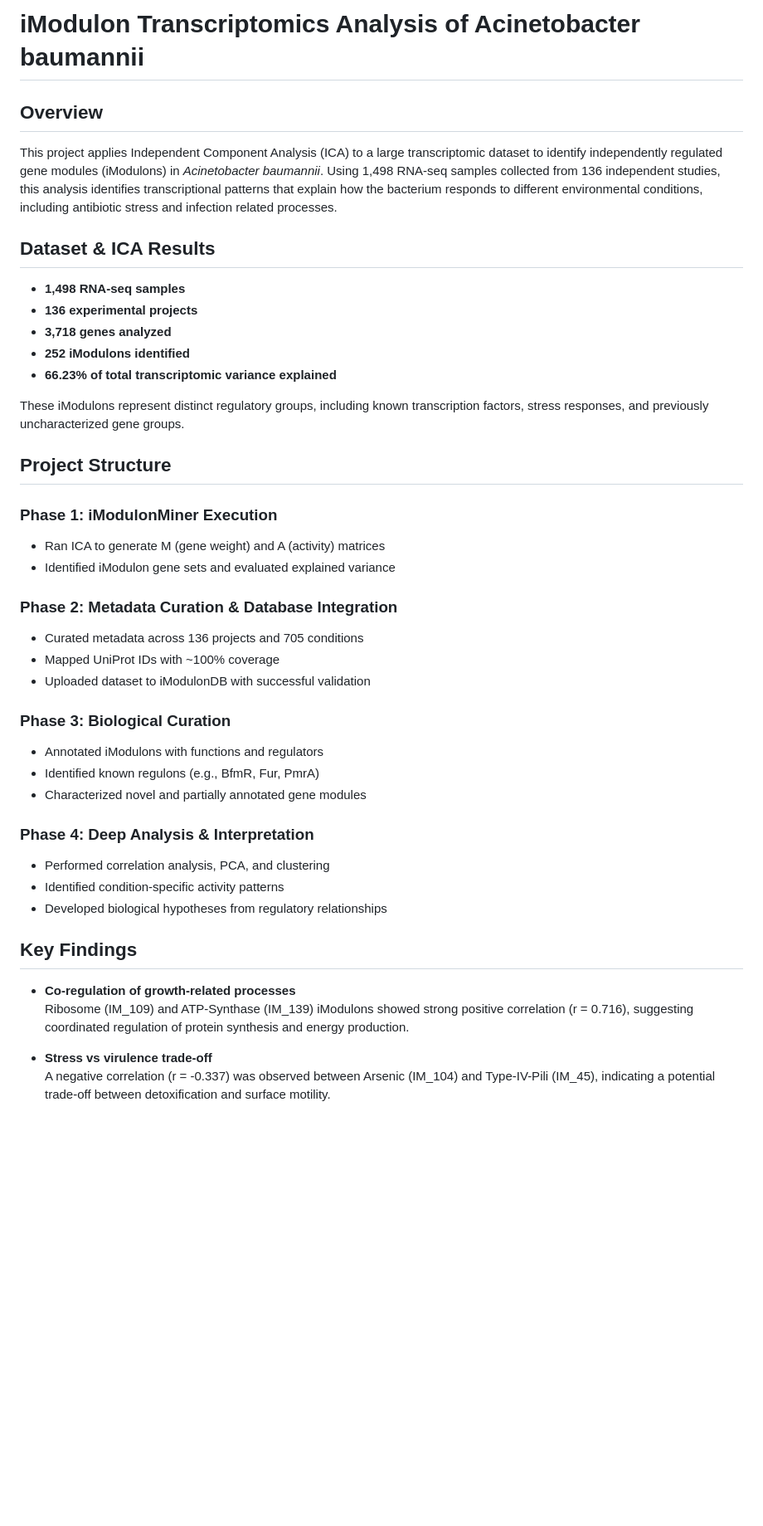
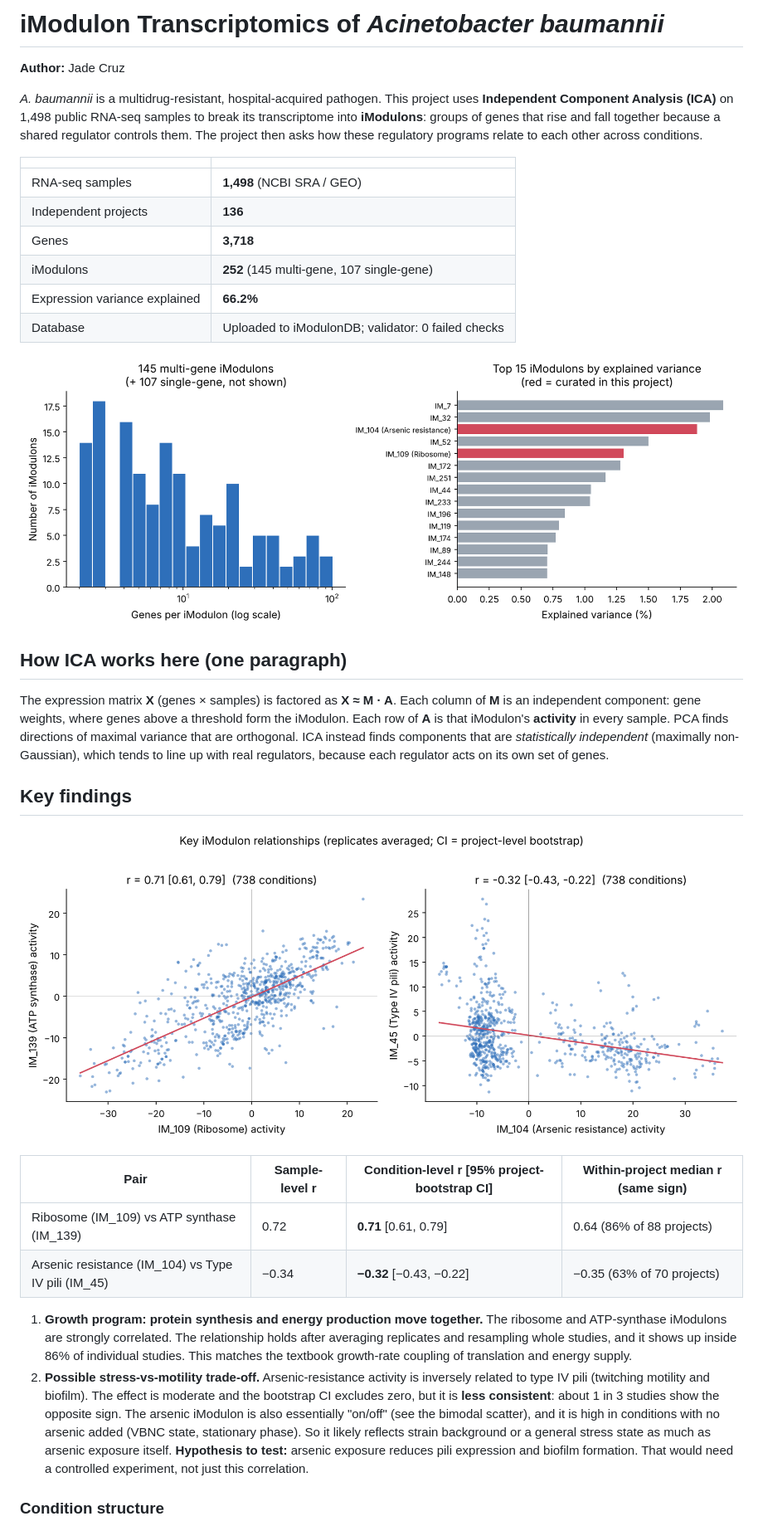
Before and after one commit to jcruz62/imodulon-transcriptomics-analysis, a Markdown page: README.md, the part around one of its changes. Shown at 83% size. Rendered like a GitHub page; pictures changed too: figures/01_decomposition_overview.png (added), figures/02_key_correlations.png (added); blank space fills up the shorter version.

```diff
--- a/README.md
+++ b/README.md
@@ -1,42 +1,34 @@
-# iModulon Transcriptomics Analysis of Acinetobacter baumannii
+# iModulon Transcriptomics of *Acinetobacter baumannii*
 
-## Overview
-This project applies Independent Component Analysis (ICA) to a large transcriptomic dataset to identify independently regulated gene modules (iModulons) in *Acinetobacter baumannii*. Using 1,498 RNA-seq samples collected from 136 independent studies, this analysis identifies transcriptional patterns that explain how the bacterium responds to different environmental conditions, including antibiotic stress and infection related processes.
-## Dataset & ICA Results
-- **1,498 RNA-seq samples**
-- **136 experimental projects**
-- **3,718 genes analyzed**
-- **252 iModulons identified**
-- **66.23% of total transcriptomic variance explained**
+**Author:** Jade Cruz
 
-These iModulons represent distinct regulatory groups, including known transcription factors, stress responses, and previously uncharacterized gene groups.
+*A. baumannii* is a multidrug-resistant, hospital-acquired pathogen. This project uses **Independent Component Analysis (ICA)** on 1,498 public RNA-seq samples to break its transcriptome into **iModulons**: groups of genes that rise and fall together because a shared regulator controls them. The project then asks how these regulatory programs relate to each other across conditions.
 
-## Project Structure
+| | |
+|---|---|
+| RNA-seq samples | **1,498** (NCBI SRA / GEO) |
+| Independent projects | **136** |
+| Genes | **3,718** |
+| iModulons | **252** (145 multi-gene, 107 single-gene) |
+| Expression variance explained | **66.2%** |
+| Database | Uploaded to iModulonDB; validator: 0 failed checks |
 
-### Phase 1: iModulonMiner Execution
-- Ran ICA to generate M (gene weight) and A (activity) matrices
-- Identified iModulon gene sets and evaluated explained variance
+![Decomposition overview](figures/01_decomposition_overview.png)
 
-### Phase 2: Metadata Curation & Database Integration
-- Curated metadata across 136 projects and 705 conditions
-- Mapped UniProt IDs with ~100% coverage
-- Uploaded dataset to iModulonDB with successful validation
+## How ICA works here (one paragraph)
+The expression matrix **X** (genes × samples) is factored as **X ≈ M · A**. Each column of **M** is an independent component: gene weights, where genes above a threshold form the iModulon. Each row of **A** is that iModulon's **activity** in every sample. PCA finds directions of maximal variance that are orthogonal. ICA instead finds components that are *statistically independent* (maximally non-Gaussian), which tends to line up with real regulators, because each regulator acts on its own set of genes.
 
-### Phase 3: Biological Curation
-- Annotated iModulons with functions and regulators
-- Identified known regulons (e.g., BfmR, Fur, PmrA)
-- Characterized novel and partially annotated gene modules
+## Key findings
 
-### Phase 4: Deep Analysis & Interpretation
-- Performed correlation analysis, PCA, and clustering
-- Identified condition-specific activity patterns
-- Developed biological hypotheses from regulatory relationships
+![Key correlations](figures/02_key_correlations.png)
 
-## Key Findings
+| Pair | Sample-level r | Condition-level r [95% project-bootstrap CI] | Within-project median r (same sign) |
+|---|---|---|---|
+| Ribosome (IM_109) vs ATP synthase (IM_139) | 0.72 | **0.71** [0.61, 0.79] | 0.64 (86% of 88 projects) |
+| Arsenic resistance (IM_104) vs Type IV pili (IM_45) | −0.34 | **−0.32** [−0.43, −0.22] | −0.35 (63% of 70 projects) |
 
-- **Co-regulation of growth-related processes**
-  Ribosome (IM_109) and ATP-Synthase (IM_139) iModulons showed strong positive correlation (r = 0.716), suggesting coordinated regulation of protein synthesis and energy production.
+1. **Growth program: protein synthesis and energy production move together.** The ribosome and ATP-synthase iModulons are strongly correlated. The relationship holds after averaging replicates and resampling whole studies, and it shows up inside 86% of individual studies. This matches the textbook growth-rate coupling of translation and energy supply.
+2. **Possible stress-vs-motility trade-off.** Arsenic-resistance activity is inversely related to type IV pili (twitching motility and biofilm). The effect is moderate and the bootstrap CI excludes zero, but it is **less consistent**: about 1 in 3 studies show the opposite sign. The arsenic iModulon is also essentially "on/off" (see the bimodal scatter), and it is high in conditions with no arsenic added (VBNC state, stationary phase). So it likely reflects strain background or a general stress state as much as arsenic exposure itself. **Hypothesis to test:** arsenic exposure reduces pili expression and biofilm formation. That would need a controlled experiment, not just this correlation.
 
-- **Stress vs virulence trade-off**
-  A negative correlation (r = -0.337) was observed between Arsenic (IM_104) and Type-IV-Pili (IM_45), indicating a potential trade-off between detoxification and surface motility.
+### Condition structure
 
```
Also changed, not shown: other parts of README.md (+30 -12 lines), figures/03_correlation_heatmap.png (added), figures/04_pca_kmeans.png (added), figures/05_arsenic_conditions.png (added), 3 other files.
